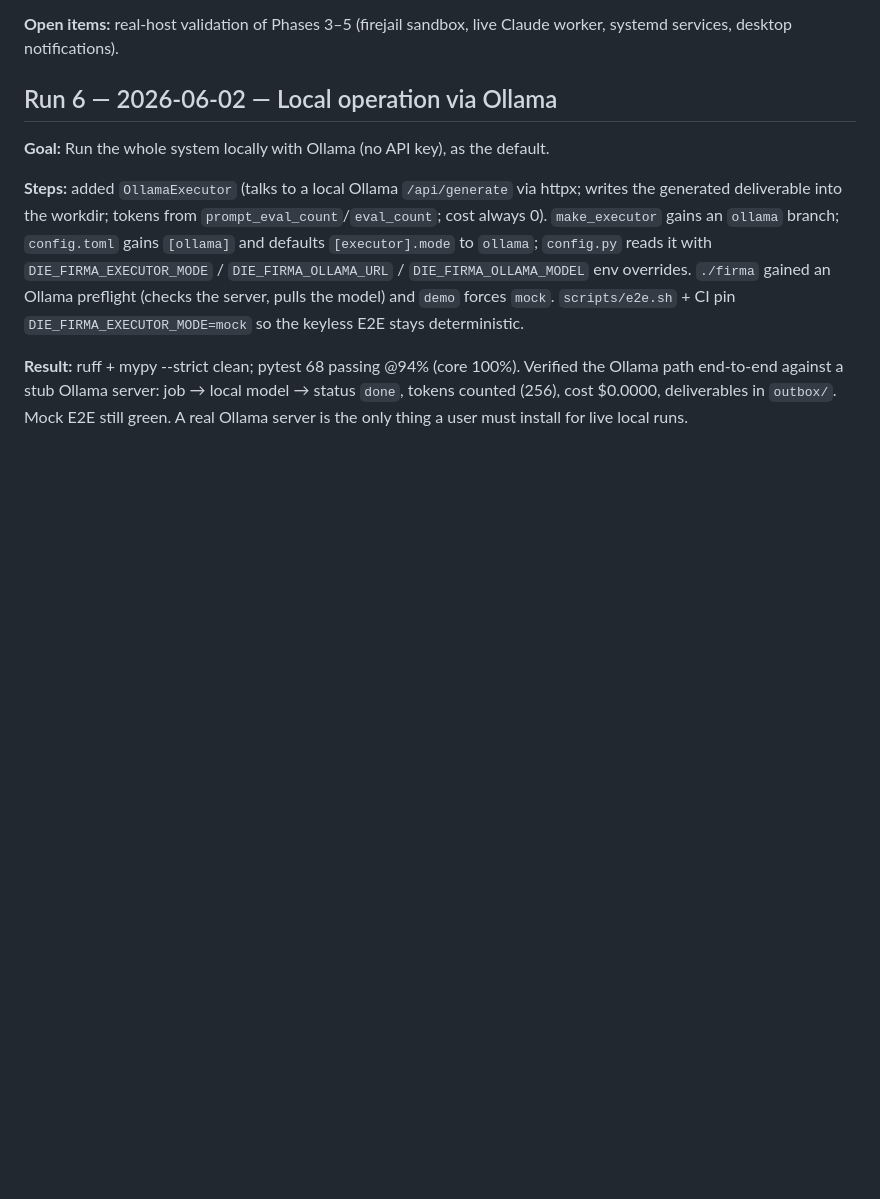
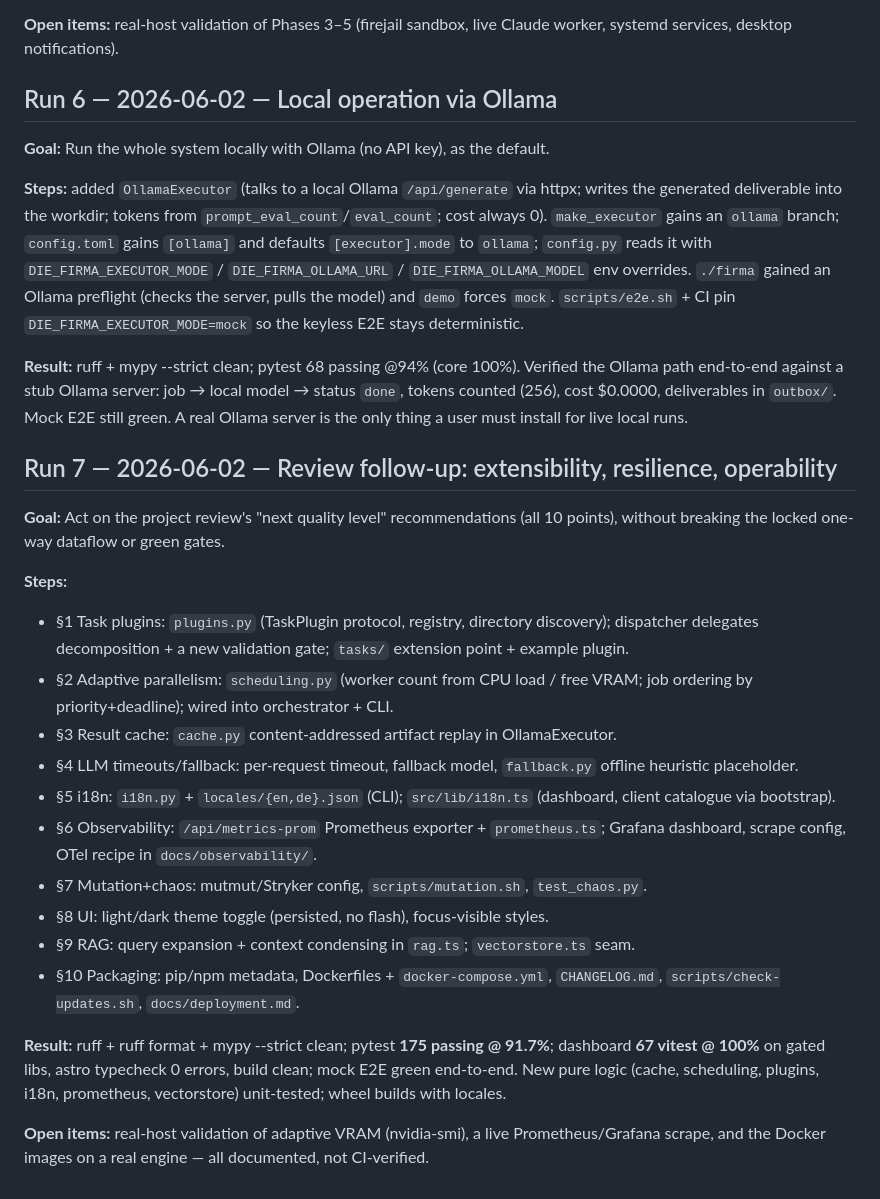
Before and after one commit to BEKO2210/Die_Firma, a Markdown page: RUN_LOG.md, the part around the change. Rendered like a GitHub page; blank space fills up the shorter version.

Commit message:
docs: document v0.2 review follow-up in README + RUN_LOG
README gains a v0.2 feature section linking the new capabilities and config;
RUN_LOG gets Run 7 recording the work, gate results and honest open items.

```diff
--- a/RUN_LOG.md
+++ b/RUN_LOG.md
@@ -133,3 +133,36 @@ Verified the Ollama path end-to-end against a stub Ollama server: job → local
 model → status `done`, tokens counted (256), cost $0.0000, deliverables in
 `outbox/`. Mock E2E still green. A real Ollama server is the only thing a user
 must install for live local runs.
+
+## Run 7 — 2026-06-02 — Review follow-up: extensibility, resilience, operability
+
+**Goal:** Act on the project review's "next quality level" recommendations
+(all 10 points), without breaking the locked one-way dataflow or green gates.
+
+**Steps:**
+- §1 Task plugins: `plugins.py` (TaskPlugin protocol, registry, directory
+  discovery); dispatcher delegates decomposition + a new validation gate;
+  `tasks/` extension point + example plugin.
+- §2 Adaptive parallelism: `scheduling.py` (worker count from CPU load / free
+  VRAM; job ordering by priority+deadline); wired into orchestrator + CLI.
+- §3 Result cache: `cache.py` content-addressed artifact replay in OllamaExecutor.
+- §4 LLM timeouts/fallback: per-request timeout, fallback model, `fallback.py`
+  offline heuristic placeholder.
+- §5 i18n: `i18n.py` + `locales/{en,de}.json` (CLI); `src/lib/i18n.ts` (dashboard,
+  client catalogue via bootstrap).
+- §6 Observability: `/api/metrics-prom` Prometheus exporter + `prometheus.ts`;
+  Grafana dashboard, scrape config, OTel recipe in `docs/observability/`.
+- §7 Mutation+chaos: mutmut/Stryker config, `scripts/mutation.sh`, `test_chaos.py`.
+- §8 UI: light/dark theme toggle (persisted, no flash), focus-visible styles.
+- §9 RAG: query expansion + context condensing in `rag.ts`; `vectorstore.ts` seam.
+- §10 Packaging: pip/npm metadata, Dockerfiles + `docker-compose.yml`,
+  `CHANGELOG.md`, `scripts/check-updates.sh`, `docs/deployment.md`.
+
+**Result:** ruff + ruff format + mypy --strict clean; pytest **175 passing @
+91.7%**; dashboard **67 vitest @ 100%** on gated libs, astro typecheck 0 errors,
+build clean; mock E2E green end-to-end. New pure logic (cache, scheduling,
+plugins, i18n, prometheus, vectorstore) unit-tested; wheel builds with locales.
+
+**Open items:** real-host validation of adaptive VRAM (nvidia-smi), a live
+Prometheus/Grafana scrape, and the Docker images on a real engine — all
+documented, not CI-verified.
```
Also changed, not shown: README.md (+20 -0 lines).
